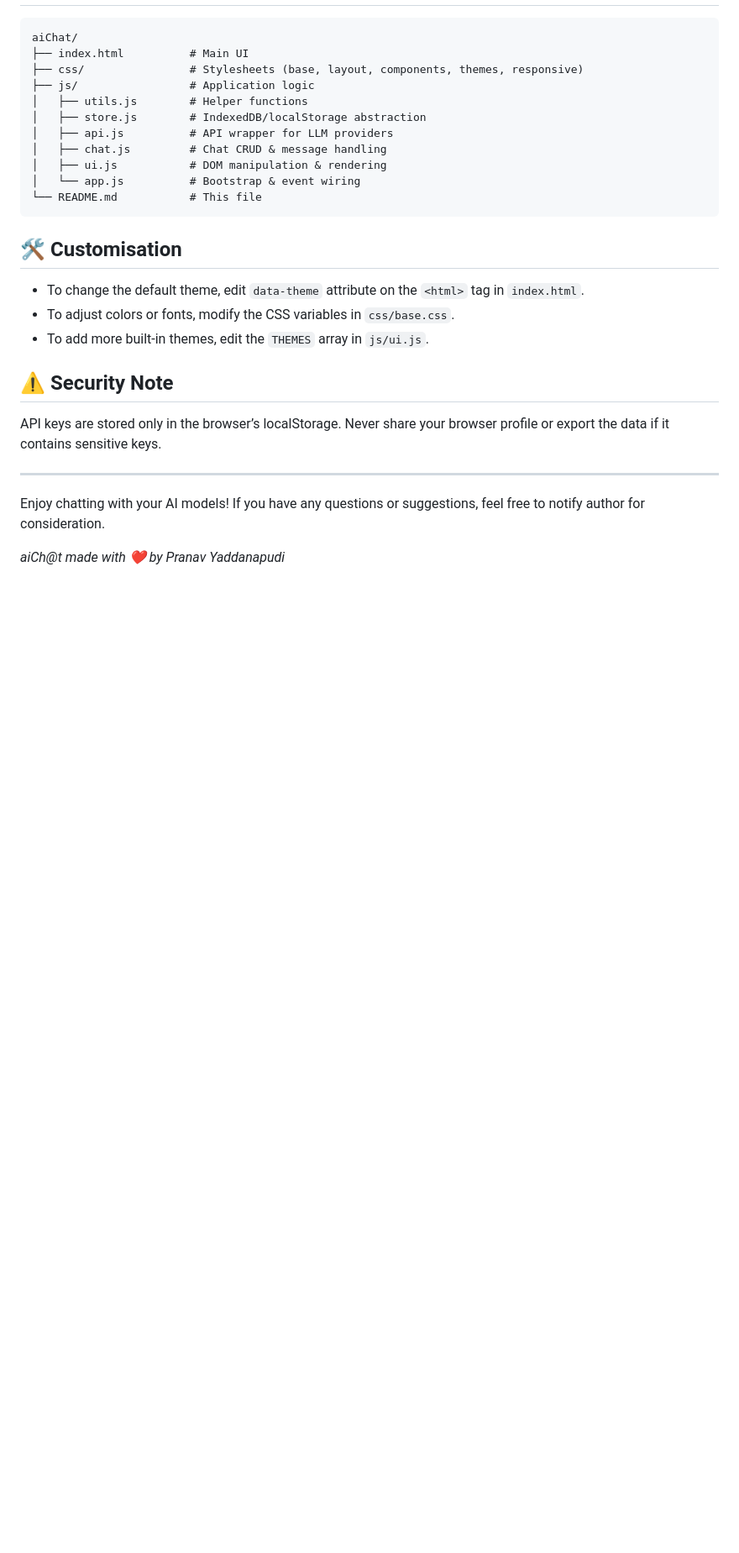
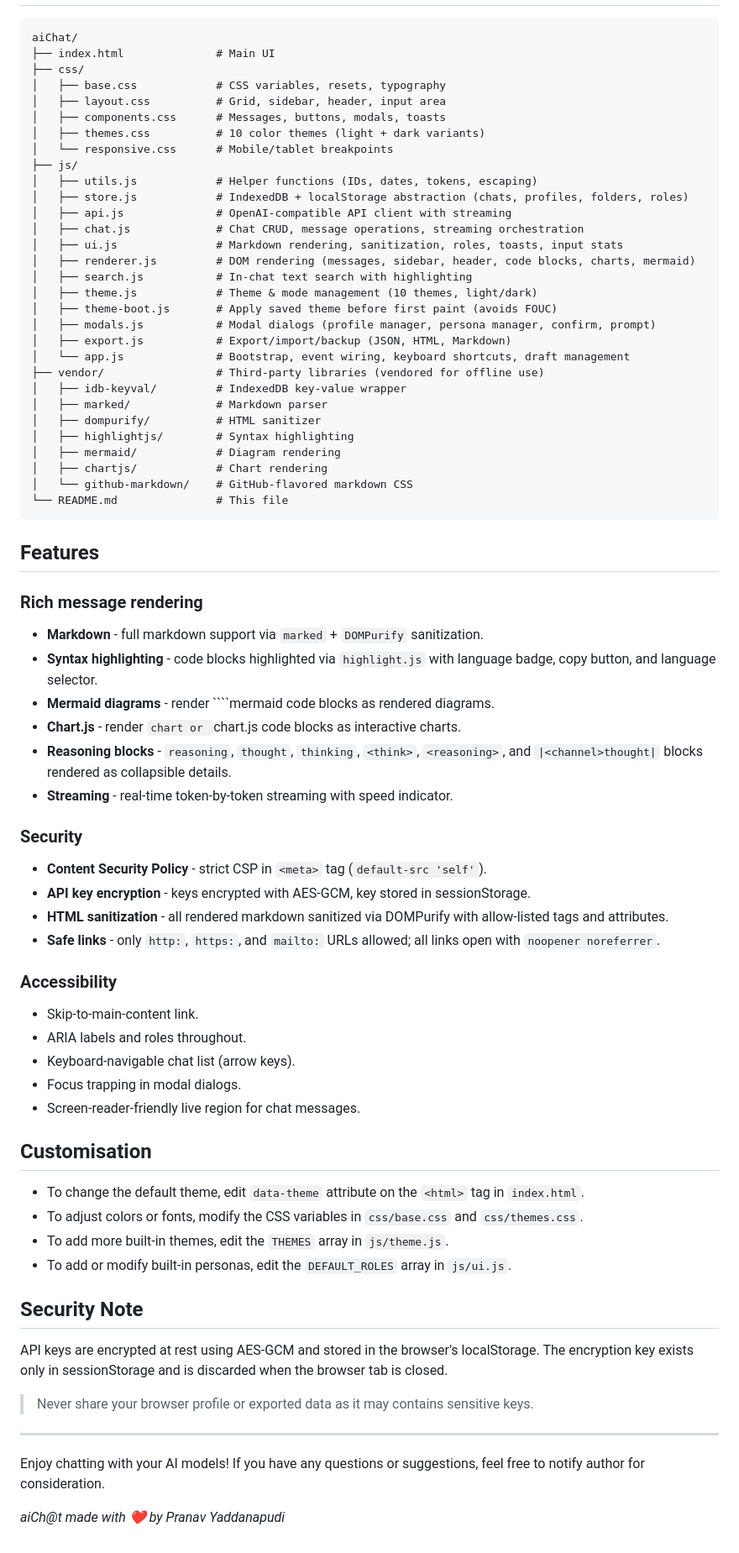
Before and after one commit to svanarp/aichat, a Markdown page: README.md, the part around one of its changes. Shown at 84% size. Drawn GitHub-style; blank space fills up the shorter version.

`````diff
--- a/README.md
+++ b/README.md
@@ -83,24 +118,68 @@ These settings are saved per‑chat and affect subsequent generations.
 ```
 aiChat/
-├── index.html          # Main UI
-├── css/                # Stylesheets (base, layout, components, themes, responsive)
-├── js/                 # Application logic
-│   ├── utils.js        # Helper functions
-│   ├── store.js        # IndexedDB/localStorage abstraction
-│   ├── api.js          # API wrapper for LLM providers
-│   ├── chat.js         # Chat CRUD & message handling
-│   ├── ui.js           # DOM manipulation & rendering
-│   └── app.js          # Bootstrap & event wiring
-└── README.md           # This file
+├── index.html              # Main UI
+├── css/
+│   ├── base.css            # CSS variables, resets, typography
+│   ├── layout.css          # Grid, sidebar, header, input area
+│   ├── components.css      # Messages, buttons, modals, toasts
+│   ├── themes.css          # 10 color themes (light + dark variants)
+│   └── responsive.css      # Mobile/tablet breakpoints
+├── js/
+│   ├── utils.js            # Helper functions (IDs, dates, tokens, escaping)
+│   ├── store.js            # IndexedDB + localStorage abstraction (chats, profiles, folders, roles)
+│   ├── api.js              # OpenAI-compatible API client with streaming
+│   ├── chat.js             # Chat CRUD, message operations, streaming orchestration
+│   ├── ui.js               # Markdown rendering, sanitization, roles, toasts, input stats
+│   ├── renderer.js         # DOM rendering (messages, sidebar, header, code blocks, charts, mermaid)
+│   ├── search.js           # In-chat text search with highlighting
+│   ├── theme.js            # Theme & mode management (10 themes, light/dark)
+│   ├── theme-boot.js       # Apply saved theme before first paint (avoids FOUC)
+│   ├── modals.js           # Modal dialogs (profile manager, persona manager, confirm, prompt)
+│   ├── export.js           # Export/import/backup (JSON, HTML, Markdown)
+│   └── app.js              # Bootstrap, event wiring, keyboard shortcuts, draft management
+├── vendor/                 # Third-party libraries (vendored for offline use)
+│   ├── idb-keyval/         # IndexedDB key-value wrapper
+│   ├── marked/             # Markdown parser
+│   ├── dompurify/          # HTML sanitizer
+│   ├── highlightjs/        # Syntax highlighting
+│   ├── mermaid/            # Diagram rendering
+│   ├── chartjs/            # Chart rendering
+│   └── github-markdown/    # GitHub-flavored markdown CSS
+└── README.md               # This file
 ```
 
-## 🛠️ Customisation
+## Features
+
+### Rich message rendering
+- **Markdown** - full markdown support via `marked` + `DOMPurify` sanitization.
+- **Syntax highlighting** - code blocks highlighted via `highlight.js` with language badge, copy button, and language selector.
+- **Mermaid diagrams** - render ````mermaid code blocks as rendered diagrams.
+- **Chart.js** - render ````chart or ````chart.js code blocks as interactive charts.
+- **Reasoning blocks** - `reasoning`, `thought`, `thinking`, `<think>`, `<reasoning>`, and `|<channel>thought|` blocks rendered as collapsible details.
+- **Streaming** - real-time token-by-token streaming with speed indicator.
+
+### Security
+- **Content Security Policy** - strict CSP in `<meta>` tag (`default-src 'self'`).
+- **API key encryption** - keys encrypted with AES-GCM, key stored in sessionStorage.
+- **HTML sanitization** - all rendered markdown sanitized via DOMPurify with allow-listed tags and attributes.
+- **Safe links** - only `http:`, `https:`, and `mailto:` URLs allowed; all links open with `noopener noreferrer`.
+
+### Accessibility
+- Skip-to-main-content link.
+- ARIA labels and roles throughout.
+- Keyboard-navigable chat list (arrow keys).
+- Focus trapping in modal dialogs.
+- Screen-reader-friendly live region for chat messages.
+
+## Customisation
 - To change the default theme, edit `data-theme` attribute on the `<html>` tag in `index.html`.
-- To adjust colors or fonts, modify the CSS variables in `css/base.css`.
-- To add more built‑in themes, edit the `THEMES` array in `js/ui.js`.
+- To adjust colors or fonts, modify the CSS variables in `css/base.css` and `css/themes.css`.
+- To add more built-in themes, edit the `THEMES` array in `js/theme.js`.
+- To add or modify built-in personas, edit the `DEFAULT_ROLES` array in `js/ui.js`.
 
-## ⚠️ Security Note
-API keys are stored only in the browser’s localStorage. Never share your browser profile or export the data if it contains sensitive keys.
+## Security Note
+API keys are encrypted at rest using AES-GCM and stored in the browser's localStorage. The encryption key exists only in sessionStorage and is discarded when the browser tab is closed.
+> Never share your browser profile or exported data as it may contains sensitive keys.
 
 ---
 
`````
Also changed, not shown: other parts of README.md (+73 -38 lines).
